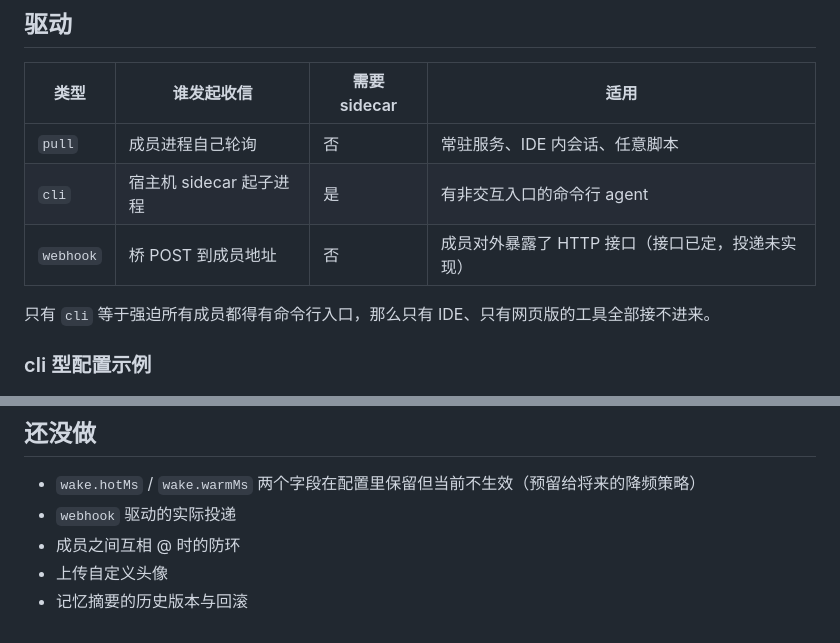
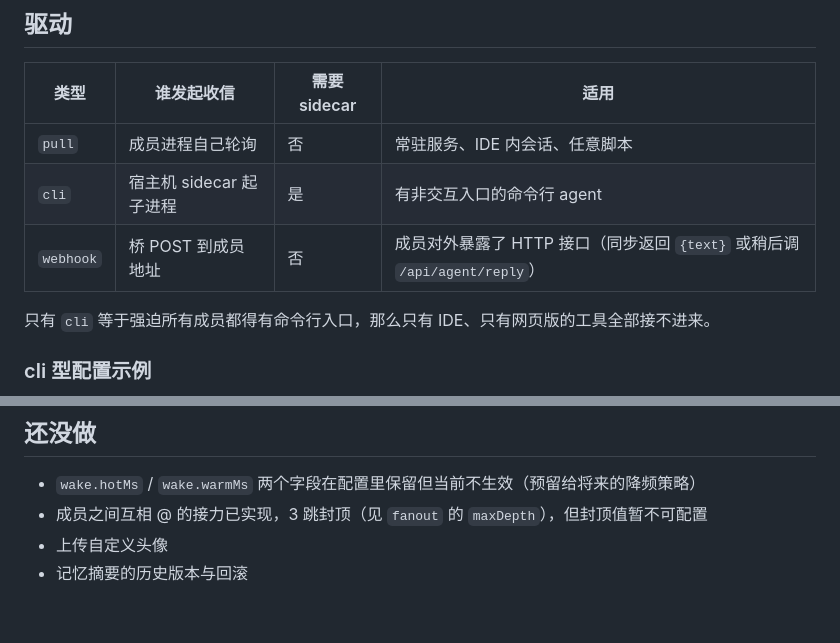
Before and after one commit to gxfc9867/campfire, a Markdown page: docs/MEMBERS.md, 2 parts joined by grey strips. GitHub-like rendering.

```diff
--- a/docs/MEMBERS.md
+++ b/docs/MEMBERS.md
@@ -75,7 +75,7 @@ upload:<filename>        上传（接口预留，界面未做）
 |---|---|---|---|
 | `pull` | 成员进程自己轮询 | 否 | 常驻服务、IDE 内会话、任意脚本 |
 | `cli` | 宿主机 sidecar 起子进程 | 是 | 有非交互入口的命令行 agent |
-| `webhook` | 桥 POST 到成员地址 | 否 | 成员对外暴露了 HTTP 接口（接口已定，投递未实现） |
+| `webhook` | 桥 POST 到成员地址 | 否 | 成员对外暴露了 HTTP 接口（同步返回 `{text}` 或稍后调 `/api/agent/reply`） |
 
 只有 `cli` 等于强迫所有成员都得有命令行入口，那么只有 IDE、只有网页版的工具全部接不进来。
 
@@ -229,7 +229,6 @@ curl -s -X POST -H "X-Campfire-Member: bot" -H "X-Campfire-Key: $KEY" \
 ## 还没做
 
 - `wake.hotMs` / `wake.warmMs` 两个字段在配置里保留但当前不生效（预留给将来的降频策略）
-- `webhook` 驱动的实际投递
-- 成员之间互相 @ 时的防环
+- 成员之间互相 @ 的接力已实现，3 跳封顶（见 `fanout` 的 `maxDepth`），但封顶值暂不可配置
 - 上传自定义头像
 - 记忆摘要的历史版本与回滚
```
Also changed, not shown: README.md (+5 -2 lines).
